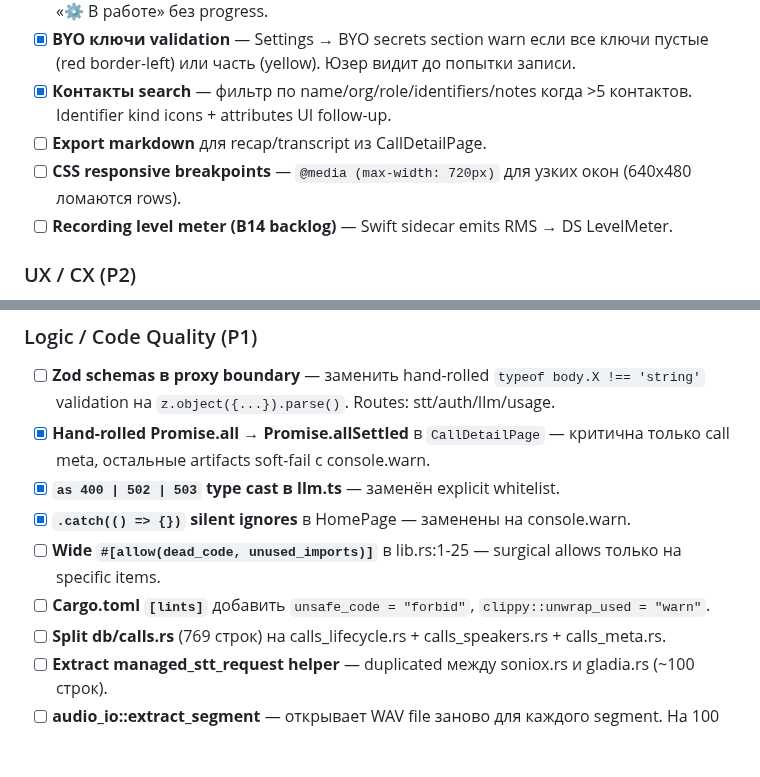
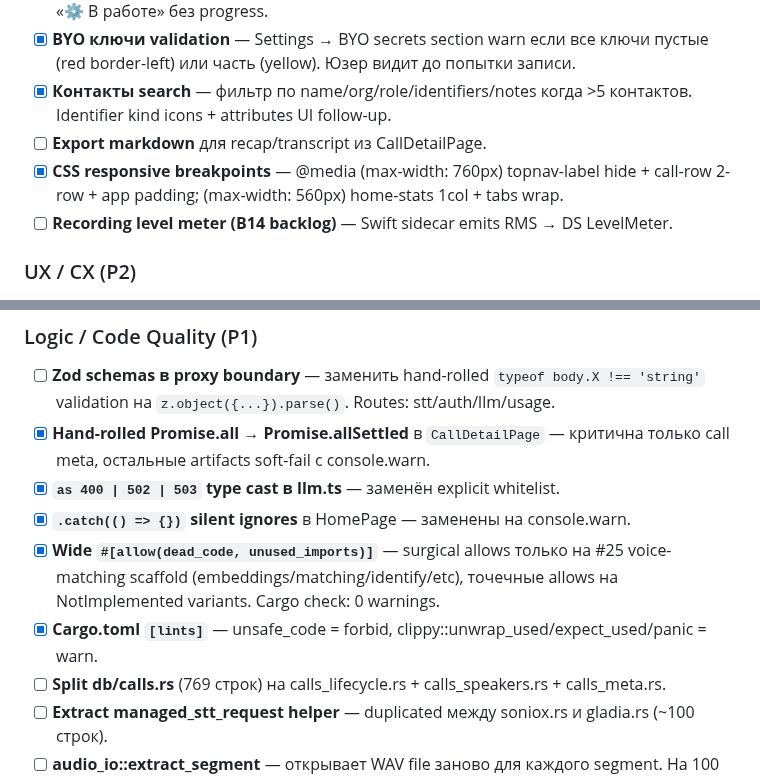
Before and after one commit to zdllucky/wotold, a Markdown page: docs/ROADMAP.md, 2 parts joined by grey strips. GitHub-like rendering; blank space fills up the shorter version.

Commit message:
docs([B16]): mark responsive + cargo lints + surgical allows done

```diff
--- a/docs/ROADMAP.md
+++ b/docs/ROADMAP.md
@@ -246,7 +246,7 @@
 - [x] **BYO ключи validation** — Settings → BYO secrets section warn если все ключи пустые (red border-left) или часть (yellow). Юзер видит до попытки записи.
 - [x] **Контакты search** — фильтр по name/org/role/identifiers/notes когда >5 контактов. Identifier kind icons + attributes UI follow-up.
 - [ ] **Export markdown** для recap/transcript из CallDetailPage.
-- [ ] **CSS responsive breakpoints** — `@media (max-width: 720px)` для узких окон (640x480 ломаются rows).
+- [x] **CSS responsive breakpoints** — @media (max-width: 760px) topnav-label hide + call-row 2-row + app padding; (max-width: 560px) home-stats 1col + tabs wrap.
 - [ ] **Recording level meter (B14 backlog)** — Swift sidecar emits RMS → DS LevelMeter.
 
 ### UX / CX (P2)
@@ -297,8 +297,8 @@
 - [x] **Hand-rolled Promise.all → Promise.allSettled** в `CallDetailPage` — критична только call meta, остальные artifacts soft-fail с console.warn.
 - [x] **`as 400 | 502 | 503` type cast в llm.ts** — заменён explicit whitelist.
 - [x] **`.catch(() => {})` silent ignores** в HomePage — заменены на console.warn.
-- [ ] **Wide `#[allow(dead_code, unused_imports)]`** в lib.rs:1-25 — surgical allows только на specific items.
-- [ ] **Cargo.toml `[lints]`** добавить `unsafe_code = "forbid"`, `clippy::unwrap_used = "warn"`.
+- [x] **Wide `#[allow(dead_code, unused_imports)]`** — surgical allows только на #25 voice-matching scaffold (embeddings/matching/identify/etc), точечные allows на NotImplemented variants. Cargo check: 0 warnings.
+- [x] **Cargo.toml `[lints]`** — unsafe_code = forbid, clippy::unwrap_used/expect_used/panic = warn.
 - [ ] **Split db/calls.rs** (769 строк) на calls_lifecycle.rs + calls_speakers.rs + calls_meta.rs.
 - [ ] **Extract managed_stt_request helper** — duplicated между soniox.rs и gladia.rs (~100 строк).
 - [ ] **audio_io::extract_segment** — открывает WAV file заново для каждого segment. На 100 segments 100x чтение. Open once + slice.
```
